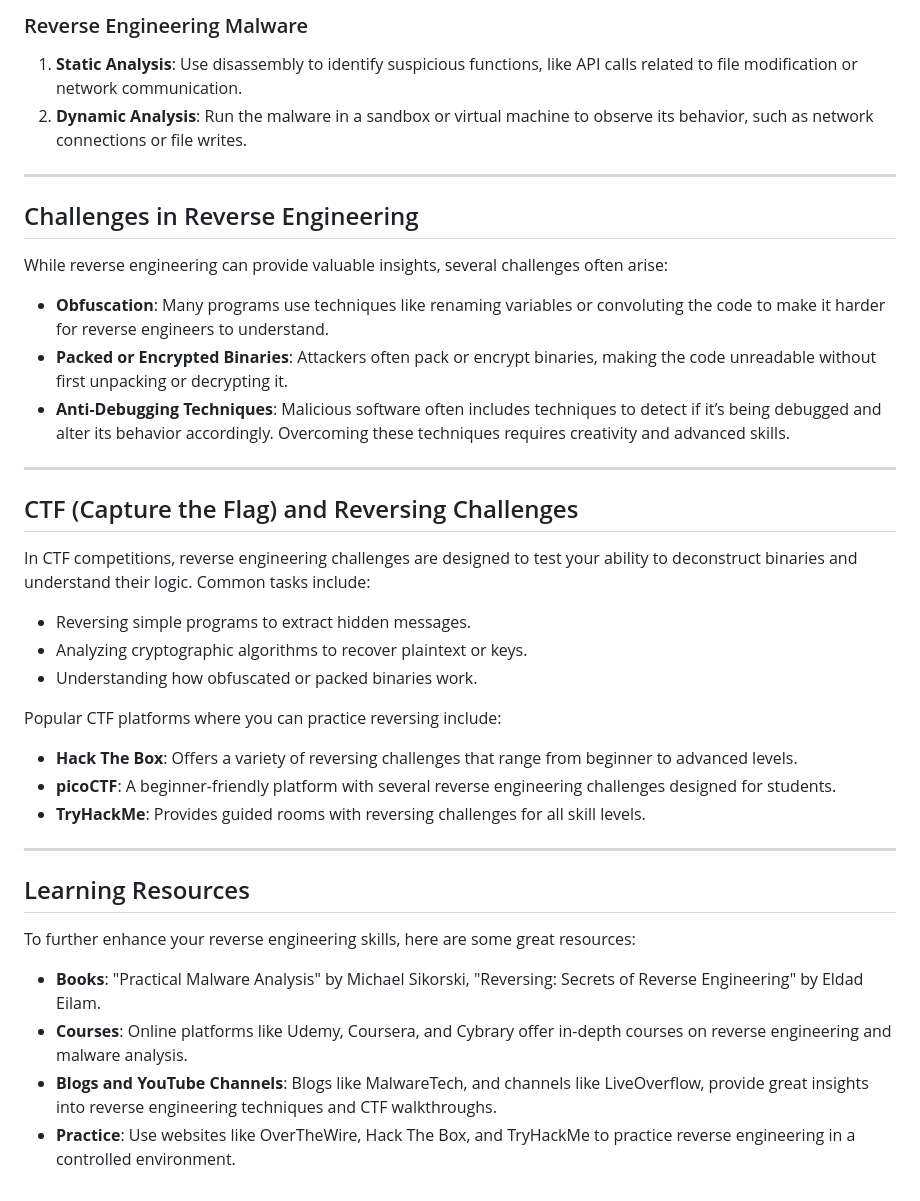
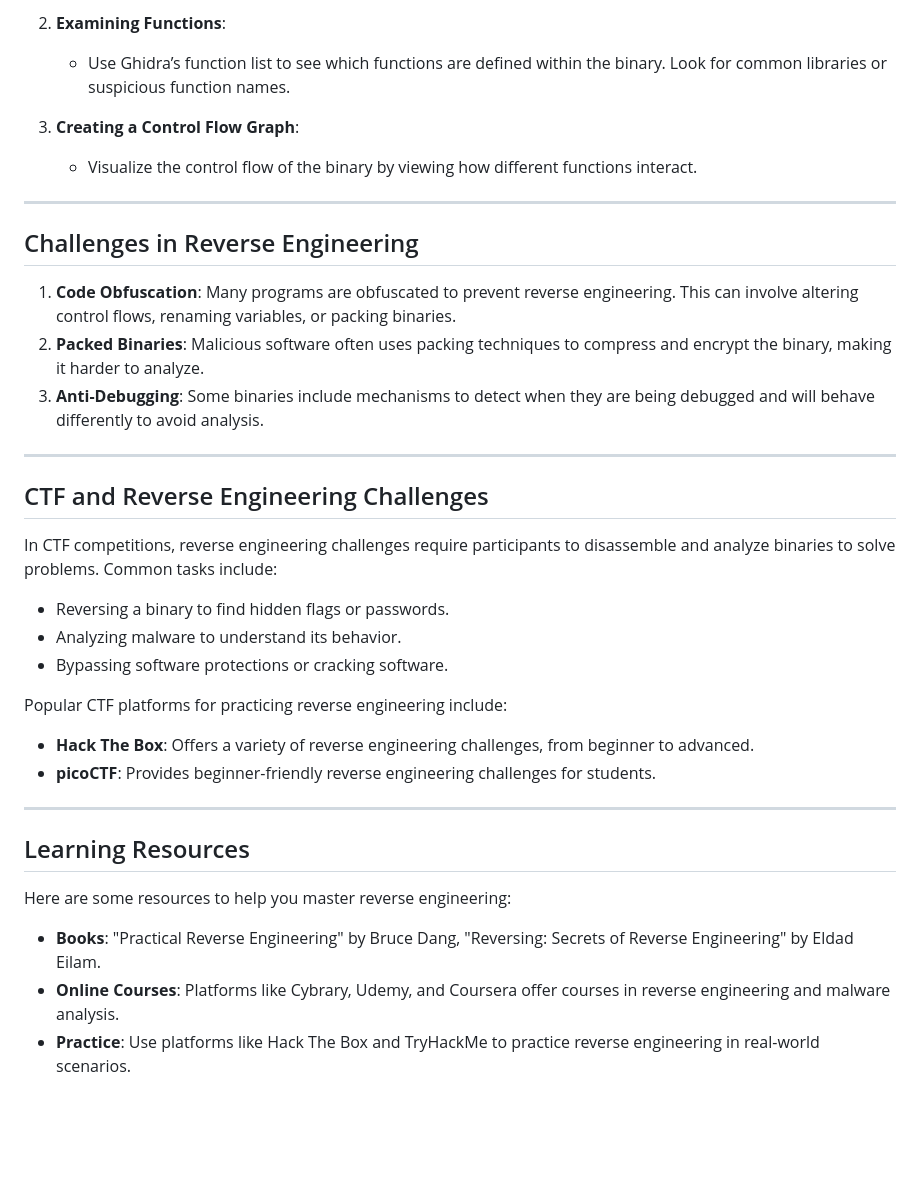
Before and after one commit to 0x4m4/arena.0x4m4.com, a Markdown page: notes/reversing.md, the part around one of its changes. Drawn GitHub-style; blank space fills up the shorter version.

```diff
--- a/notes/reversing.md
+++ b/notes/reversing.md
@@ -60,39 +60,39 @@ Here are some of the most widely used tools for reverse engineering:
 
-### Reverse Engineering Malware
-1. **Static Analysis**: Use disassembly to identify suspicious functions, like API calls related to file modification or network communication.
-2. **Dynamic Analysis**: Run the malware in a sandbox or virtual machine to observe its behavior, such as network connections or file writes.
+2. **Examining Functions**:
+   - Use Ghidra’s function list to see which functions are defined within the binary. Look for common libraries or suspicious function names.
+
+3. **Creating a Control Flow Graph**:
+   - Visualize the control flow of the binary by viewing how different functions interact.
 
 ---
 
 ## Challenges in Reverse Engineering
 
-While reverse engineering can provide valuable insights, several challenges often arise:
-
-- **Obfuscation**: Many programs use techniques like renaming variables or convoluting the code to make it harder for reverse engineers to understand.
-- **Packed or Encrypted Binaries**: Attackers often pack or encrypt binaries, making the code unreadable without first unpacking or decrypting it.
-- **Anti-Debugging Techniques**: Malicious software often includes techniques to detect if it’s being debugged and alter its behavior accordingly. Overcoming these techniques requires creativity and advanced skills.
+1. **Code Obfuscation**: Many programs are obfuscated to prevent reverse engineering. This can involve altering control flows, renaming variables, or packing binaries.
+2. **Packed Binaries**: Malicious software often uses packing techniques to compress and encrypt the binary, making it harder to analyze.
+3. **Anti-Debugging**: Some binaries include mechanisms to detect when they are being debugged and will behave differently to avoid analysis.
 
 ---
 
-## CTF (Capture the Flag) and Reversing Challenges
+## CTF and Reverse Engineering Challenges
 
-In CTF competitions, reverse engineering challenges are designed to test your ability to deconstruct binaries and understand their logic. Common tasks include:
-- Reversing simple programs to extract hidden messages.
-- Analyzing cryptographic algorithms to recover plaintext or keys.
-- Understanding how obfuscated or packed binaries work.
+In CTF competitions, reverse engineering challenges require participants to disassemble and analyze binaries to solve problems. Common tasks include:
 
-Popular CTF platforms where you can practice reversing include:
-- **Hack The Box**: Offers a variety of reversing challenges that range from beginner to advanced levels.
-- **picoCTF**: A beginner-friendly platform with several reverse engineering challenges designed for students.
-- **TryHackMe**: Provides guided rooms with reversing challenges for all skill levels.
+- Reversing a binary to find hidden flags or passwords.
+- Analyzing malware to understand its behavior.
+- Bypassing software protections or cracking software.
+
+Popular CTF platforms for practicing reverse engineering include:
+
+- **Hack The Box**: Offers a variety of reverse engineering challenges, from beginner to advanced.
+- **picoCTF**: Provides beginner-friendly reverse engineering challenges for students.
 
 ---
 
 ## Learning Resources
 
-To further enhance your reverse engineering skills, here are some great resources:
+Here are some resources to help you master reverse engineering:
 
-- **Books**: "Practical Malware Analysis" by Michael Sikorski, "Reversing: Secrets of Reverse Engineering" by Eldad Eilam.
-- **Courses**: Online platforms like Udemy, Coursera, and Cybrary offer in-depth courses on reverse engineering and malware analysis.
-- **Blogs and YouTube Channels**: Blogs like MalwareTech, and channels like LiveOverflow, provide great insights into reverse engineering techniques and CTF walkthroughs.
-- **Practice**: Use websites like OverTheWire, Hack The Box, and TryHackMe to practice reverse engineering in a controlled environment.
+- **Books**: "Practical Reverse Engineering" by Bruce Dang, "Reversing: Secrets of Reverse Engineering" by Eldad Eilam.
+- **Online Courses**: Platforms like Cybrary, Udemy, and Coursera offer courses in reverse engineering and malware analysis.
+- **Practice**: Use platforms like Hack The Box and TryHackMe to practice reverse engineering in real-world scenarios.
```
Also changed, not shown: other parts of notes/reversing.md (+24 -24 lines).
